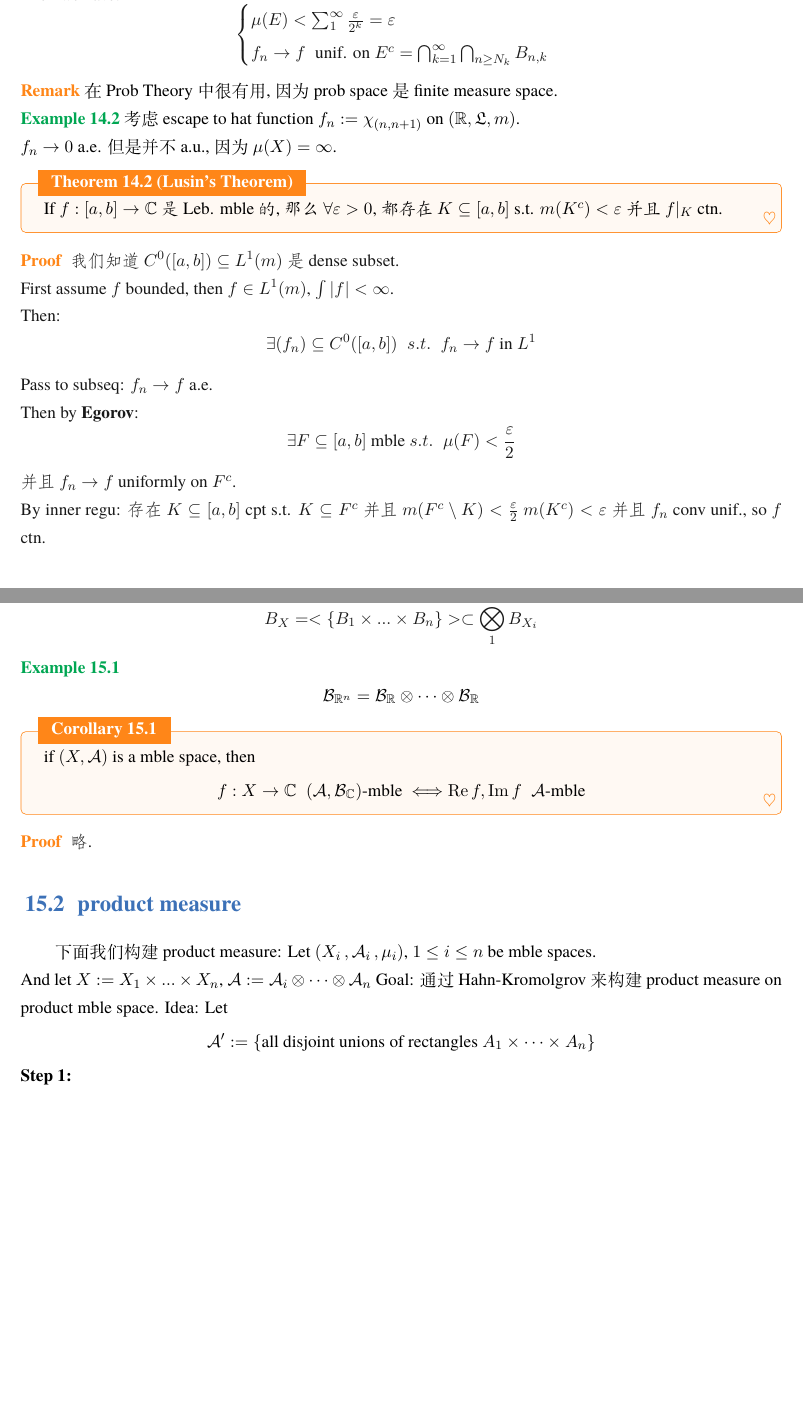
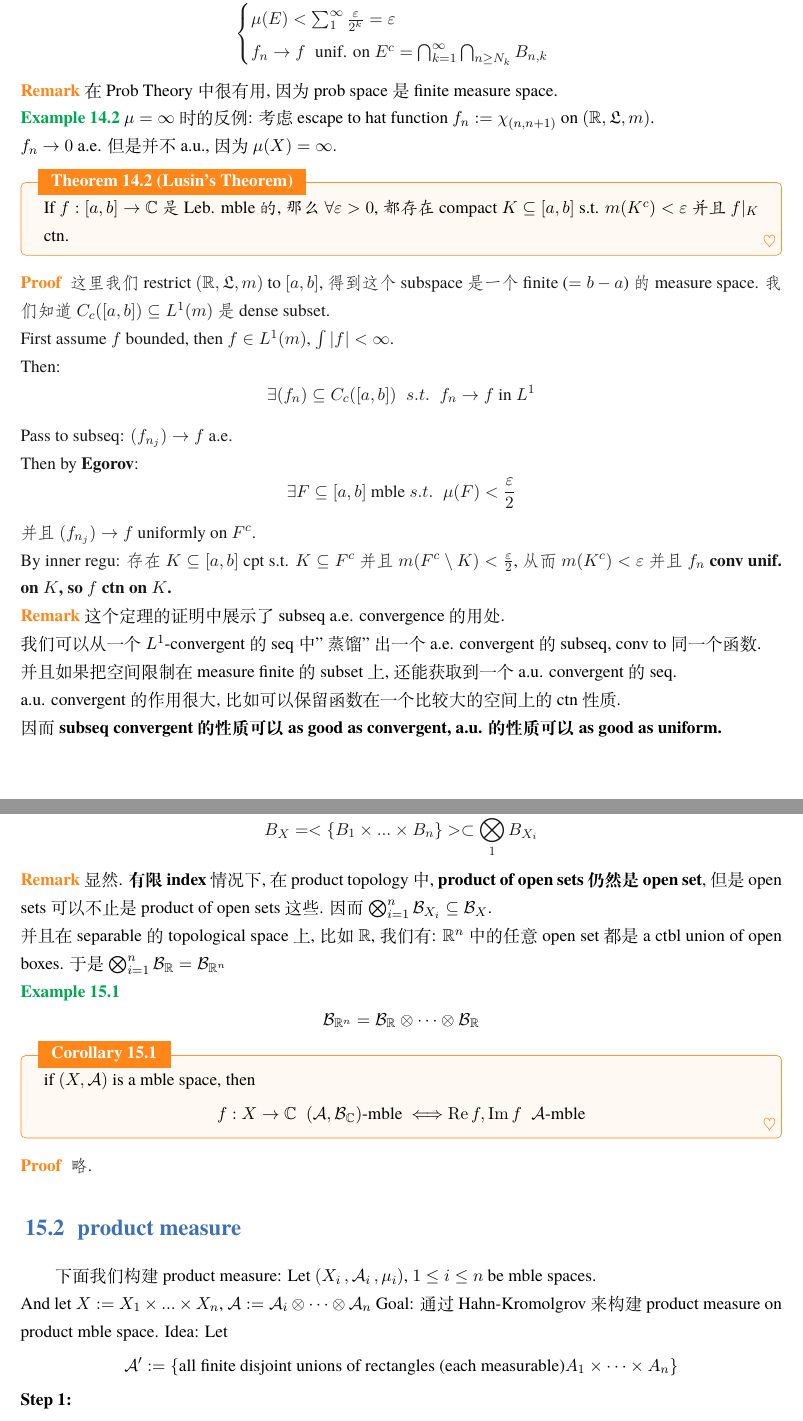
Before and after one commit to qiulinfan/math-597-measure_theory-notes, a LaTeX book (lec-notes/lecture.tex): two parts of pages 60 and 62 of 70 before the commit and two parts of pages 60 and 63 of 72 after it, joined at a grey line, cut so that both start at the same text, the shorter picture padded with empty space. Compiled offline with XeLaTeX; a missing font is replaced by an installed copy or a similar font.

Commit message:
Updates from Overleaf

```diff
--- a/lec-notes/lecture.tex
+++ b/lec-notes/lecture.tex
@@ -2495,7 +2497,7 @@ f_n \rightarrow f \;\;a.e. \;\; \Longleftrightarrow f_n \rightarrow f \;\; a.u.
 \end{remark}
 
 \begin{example}
-    考虑 escape to hat function $f_n := \chi_{(n,n+1)}$ on $(\mathbb{R}, \mathfrak{L},m)$.\\
+   $\mu = \infty$ 时的反例: 考虑 escape to hat function $f_n := \chi_{(n,n+1)}$ on $(\mathbb{R}, \mathfrak{L},m)$.\\
     $f_n \rightarrow 0$ a.e. 但是并不 a.u., 因为 $\mu(X) = \infty$.
 \end{example}
 
@@ -2504,21 +2506,27 @@ f_n \rightarrow f \;\;a.e. \;\; \Longleftrightarrow f_n \rightarrow f \;\; a.u.
 
 \begin{theorem}{Lusin's Theorem}
 \label{Lusin's Theorem}
-    If $f: [a,b] \rightarrow \mathbb{C}$ 是 Leb. mble 的, 那么 $\forall \varepsilon > 0$, 都存在 $K \subseteq [a,b]$ s.t. $m(K^c) < \varepsilon$ 并且 $f|_K$ ctn.
-\end{theorem}
-\begin{proof}
-我们知道 $C^0([a,b]) \subseteq L^1(m)$ 是 dense subset.\\
+    If $f: [a,b] \rightarrow \mathbb{C}$ 是 Leb. mble 的, 那么 $\forall \varepsilon > 0$, 都存在 compact $K \subseteq [a,b]$ s.t. $m(K^c) < \varepsilon$ 并且 $f|_K$ ctn.
+\end{theorem}
+\begin{proof}
+这里我们 restrict $(\mathbb{R}, \mathfrak{L},m)$ to $[a,b]$, 得到这个 subspace 是一个 finite ($=b-a$) 的 measure space.
+我们知道 $C_c([a,b]) \subseteq L^1(m)$ 是 dense subset.\\
 First assume $f$ bounded, then $f\in L^1(m)$, $\int|f| < \infty$.\\
-Then: \[\exists (f_n)  \subseteq C^0([a,b])  \;\;s.t. \;\; f_n\rightarrow f \text{ in } L^1 \]
-Pass to subseq: $f_n\rightarrow f$ a.e.\\
+Then: \[\exists (f_n)  \subseteq C_c ([a,b])  \;\;s.t. \;\; f_n\rightarrow f \text{ in } L^1 \]
+Pass to subseq: $(f_{n_j})\rightarrow f$ a.e.\\
 Then by \textbf{Egorov}: \[
 \exists F \subseteq [a,b] \text{ mble } s.t. \;\; \mu(F) < \frac{\varepsilon}{2}
 \]
-并且 $f_n \rightarrow f$ uniformly on $F^c$.\\
-By inner regu: 存在 $K \subseteq [a,b] $ cpt s.t. $K \subseteq F^c$ 并且 $m(F^c \setminus K ) < \frac{\varepsilon}{2}$
-$m(K^c) < \varepsilon$ 并且 $f_n$ conv unif., so $f$ ctn.
-\end{proof}
-
+并且 $(f_{n_j})\rightarrow f$ uniformly on $F^c$.\\
+By inner regu: 存在 $K \subseteq [a,b] $ cpt s.t. $K \subseteq F^c$ 并且 $m(F^c \setminus K ) < \frac{\varepsilon}{2}$, \textbf{从而 $m(K^c) < \varepsilon$ 并且 $f_n$ conv unif. on $K$, so $f$ ctn on $K$.}
+\end{proof}
+\begin{remark}
+    这个定理的证明中展示了 subseq a.e. convergence 的用处. \\
+    我们可以从一个 $L^1$-convergent 的 seq 中 "蒸馏" 出一个 a.e. convergent 的 subseq, conv to 同一个函数. \\
+    并且如果把空间限制在 measure finite 的 subset 上, 还能获取到一个 a.u. convergent 的 seq.\\
+    a.u. convergent 的作用很大, 比如可以保留函数在一个比较大的空间上的 ctn 性质.\\
+    因而 \textbf{subseq convergent 的性质可以 as good as convergent, a.u. 的性质可以 as good as uniform.}
+\end{remark}
 
 
 \section{summary: convergence mode relations}
@@ -2575,6 +2583,10 @@ $$A_1 \otimes \cdots \otimes A_n = <\{  E_1\times \cdots \times E_n \in \mathcal
    Then: \textbf{every open set in $X_1 \times \cdots \times X_n$ is a ctbl union of products $B_1 \times \cdots \times B_n$}, each $B_1 \in \mathcal{E}_i$.
    Then we have: $$B_X = <\{B_1 \times ...\times B_n\}> \subset \bigotimes_1^n B_{X_i}$$
 \end{proof}
+\begin{remark}
+    显然. \textbf{有限 index} 情况下, 在 product topology 中, \textbf{product of open sets仍然是 open set}, 但是 open sets 可以不止是 product of open sets 这些. 因而 \(\bigotimes_{i=1}^n \mathcal{B}_{X_i} \subseteq \mathcal{B}_X\). \\
+ 并且在 separable 的 topological space 上, 比如 $\mathbb{R}$, 我们有: $\mathbb{R}^n$ 中的任意 open set 都是 a ctbl union of open boxes. 于是 \(\bigotimes_{i=1}^n \mathcal{B}_{\mathbb{R}}  = \mathcal{B}_{\mathbb{R}^n}\)
+\end{remark}
 
 \begin{example}
     $$\mathcal{B}_{\mathbb{R}^n} = \mathcal{B}_{\mathbb{R}} \otimes \cdots \otimes \mathcal{B}_{\mathbb{R}}$$
@@ -2593,7 +2605,7 @@ $$A_1 \otimes \cdots \otimes A_n = <\{  E_1\times \cdots \times E_n \in \mathcal
 Let $(X_i \,,\mathcal{A}_i\, , \mu_i)$, $1 \leq i \leq n$ be mble spaces.\\
     And let $X := X_1 \times ... \times X_n$, $\mathcal{A}:= \mathcal{A}_i \otimes \cdots \otimes \mathcal{A}_n$
 Goal: 通过 Hahn-Kromolgrov 来构建 product measure on product mble space.
-Idea: Let $$\mathcal{A}' := \{   \text{all disjoint  unions of rectangles } A_1 \times \cdots \times A_n\}$$
+Idea: Let $$\mathcal{A}' := \{   \text{all finite disjoint unions of rectangles (each measurable)} A_1 \times \cdots \times A_n\}$$
 \textbf{Step 1: }
 \begin{proposition}
    $\mathcal{A}'$ is an algebra.
```
Also changed, not shown: lec-notes/lecture.tex (32 more changed lines).
